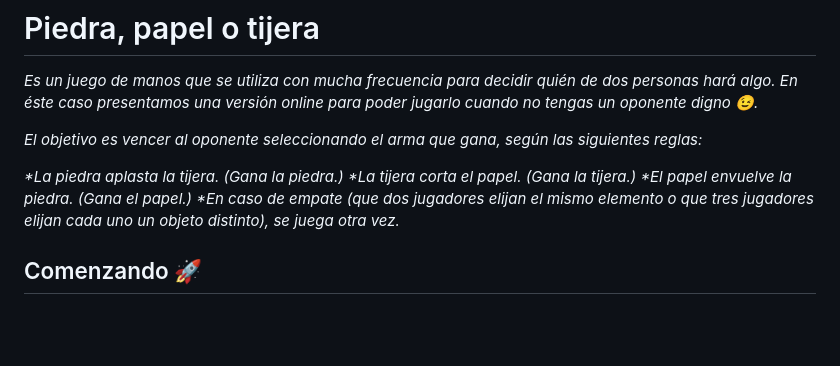
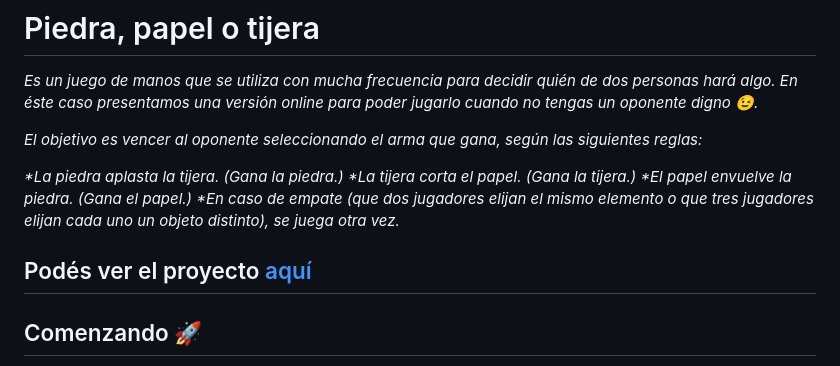
Before and after one commit to laubg/piedra-papel-o-tijera, a Markdown page: README.md, the part around the change. GitHub-like rendering; blank space fills up the shorter version.

Commit message:
agregué link de página a readme

```diff
--- a/README.md
+++ b/README.md
@@ -7,6 +7,9 @@ _*La piedra aplasta la tijera. (Gana la piedra.)_
 _*La tijera corta el papel. (Gana la tijera.)_
 _*El papel envuelve la piedra. (Gana el papel.)_
 _*En caso de empate (que dos jugadores elijan el mismo elemento o que tres jugadores elijan cada uno un objeto distinto), se juega otra vez._
+
+## Podés ver el proyecto [aquí](laubg.github.io/piedra-papel-o-tijera/)
+
 
 ## Comenzando 🚀
 _Para poder descargar éste proyecto será suficiente con clonar el mismo en una carpeta local y abrirlo con VSC y LiveServer._
```
